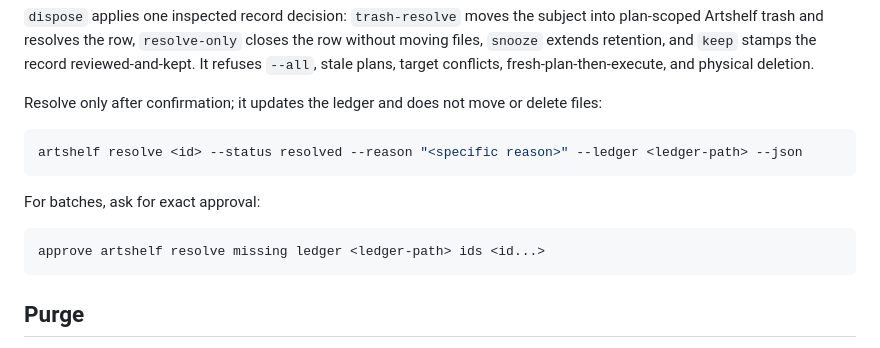
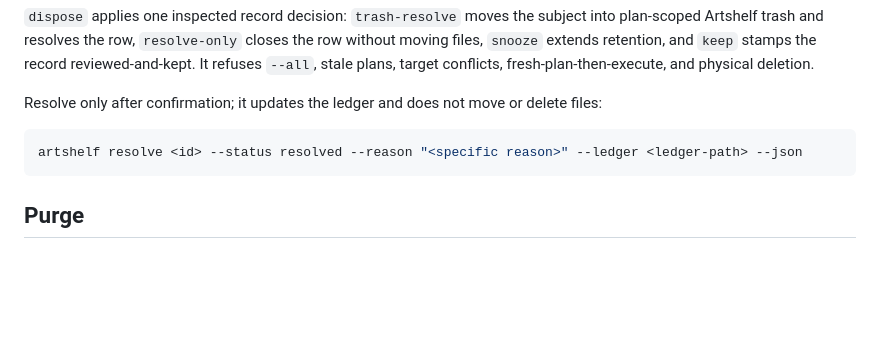
Before and after one commit to calvinnwq/artshelf, a Markdown page: skills/artshelf/SKILL.md, the part around the change. Rendered like a GitHub page; blank space fills up the shorter version.

Commit message:
no-mistakes: apply CI fixes

````diff
--- a/skills/artshelf/SKILL.md
+++ b/skills/artshelf/SKILL.md
@@ -240,12 +240,6 @@ delete files:
 artshelf resolve <id> --status resolved --reason "<specific reason>" --ledger <ledger-path> --json
 ```
 
-For batches, ask for exact approval:
-
-```text
-approve artshelf resolve missing ledger <ledger-path> ids <id...>
-```
-
 ## Purge
 
 Trash purge is separate from cleanup and needs its own reviewed purge plan. List
````
